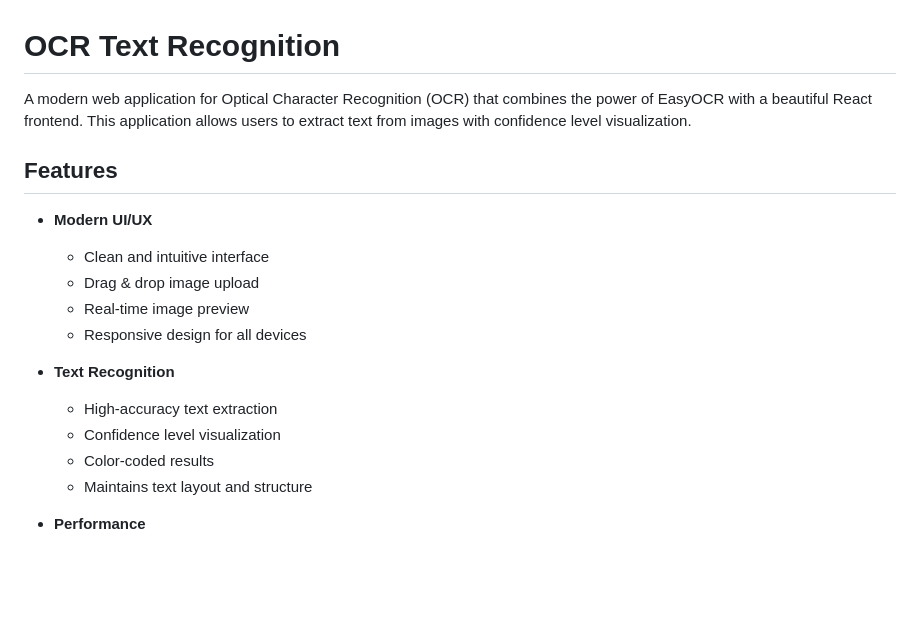
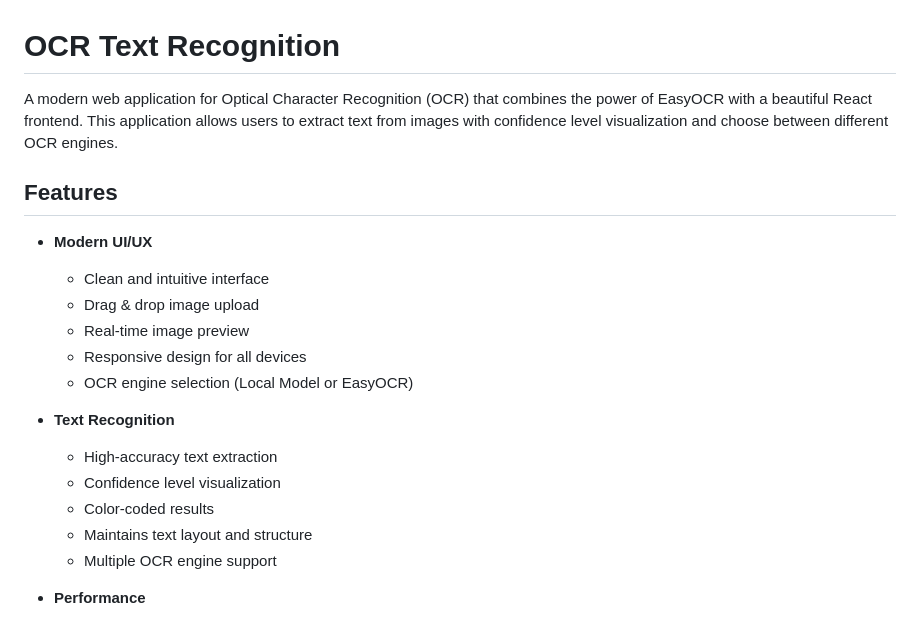
Before and after one commit to Yanchun-Li/EasyOCR-text-recognition, a Markdown page: README.md, the part around one of its changes. Rendered like a GitHub page; blank space fills up the shorter version.

```diff
--- a/README.md
+++ b/README.md
@@ -1,6 +1,6 @@
 # OCR Text Recognition
 
-A modern web application for Optical Character Recognition (OCR) that combines the power of EasyOCR with a beautiful React frontend. This application allows users to extract text from images with confidence level visualization.
+A modern web application for Optical Character Recognition (OCR) that combines the power of EasyOCR with a beautiful React frontend. This application allows users to extract text from images with confidence level visualization and choose between different OCR engines.
 
 
 ## Features
@@ -10,12 +10,14 @@ A modern web application for Optical Character Recognition (OCR) that combines t
   - Drag & drop image upload
   - Real-time image preview
   - Responsive design for all devices
+  - OCR engine selection (Local Model or EasyOCR)
 
 - **Text Recognition**
   - High-accuracy text extraction
   - Confidence level visualization
   - Color-coded results
   - Maintains text layout and structure
+  - Multiple OCR engine support
 
 - **Performance**
   - GPU acceleration support
```
Also changed, not shown: other parts of README.md (+16 -4 lines).
